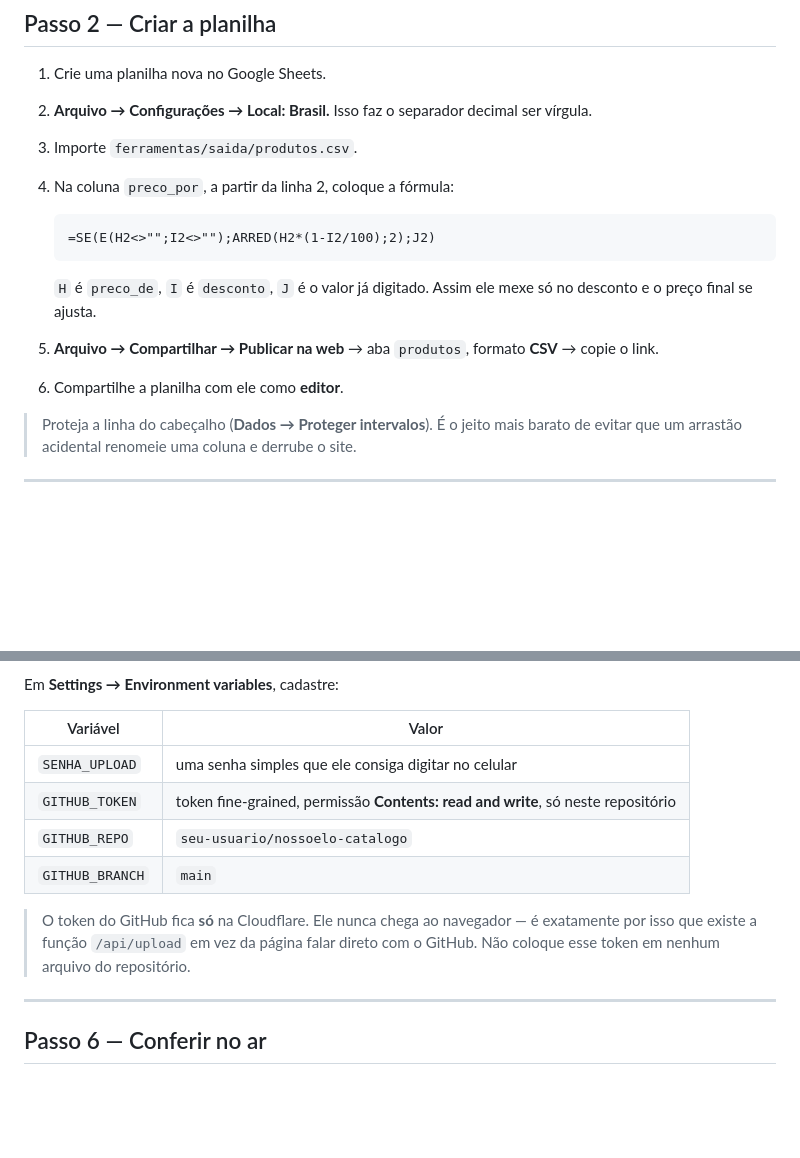
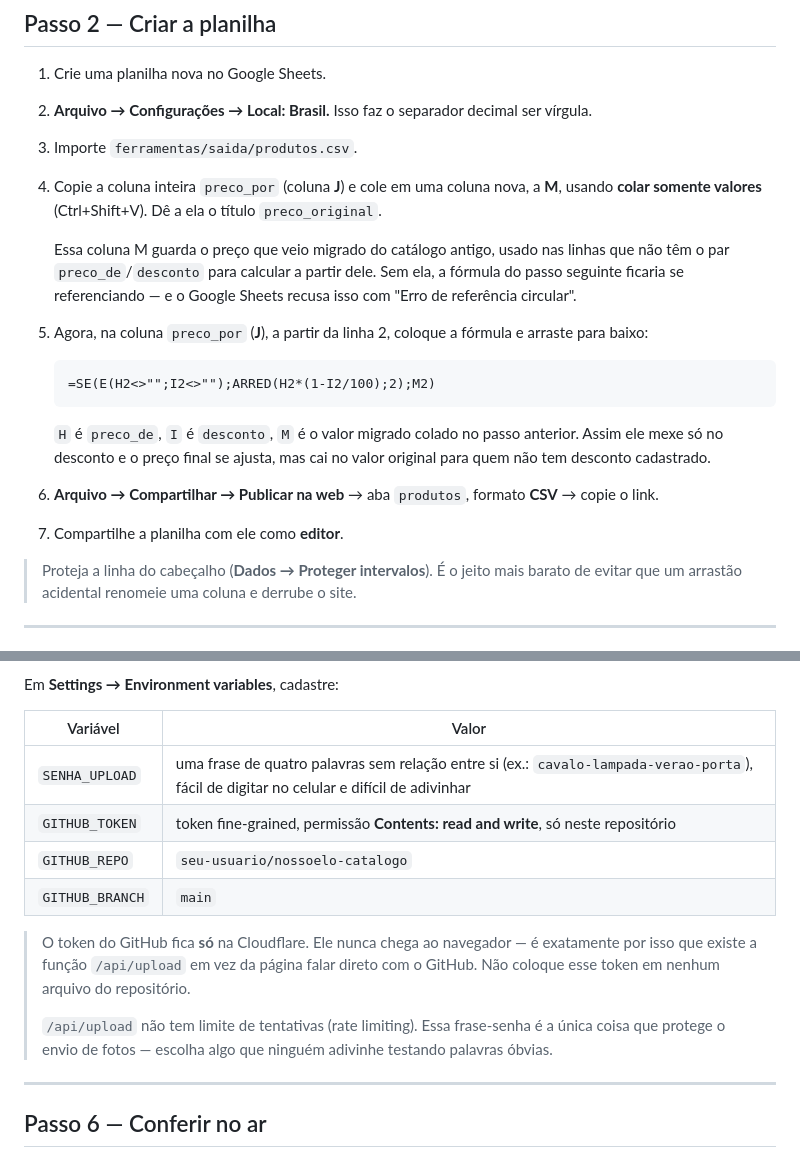
Before and after one commit to David-O-Passos/nossoelo-catalogo, a Markdown page: PUBLICAR.md, 2 parts joined by grey strips. GitHub-like rendering; blank space fills up the shorter version.

Commit message:
fix: corrigir referencia circular na formula de preco_por do PUBLICAR.md
A formula do passo 2 usava J2 (a propria celula) como valor de fallback,
o que o Google Sheets recusa como referencia circular. O CSV publicado
ficava com #REF! em preco_por, derrubando o parse e fazendo o site cair
silenciosamente no backup congelado para sempre. Agora o valor migrado
vai para uma coluna separada (M, preco_original) e a formula referencia
essa coluna. Tambem troca a orientacao de senha simples por uma
frase de quatro palavras, e avisa que /api/upload nao tem rate limiting.

````diff
--- a/PUBLICAR.md
+++ b/PUBLICAR.md
@@ -37,15 +37,18 @@ Priorize nesta ordem:
 1. Crie uma planilha nova no Google Sheets.
 2. **Arquivo → Configurações → Local: Brasil.** Isso faz o separador decimal ser vírgula.
 3. Importe `ferramentas/saida/produtos.csv`.
-4. Na coluna `preco_por`, a partir da linha 2, coloque a fórmula:
+4. Copie a coluna inteira `preco_por` (coluna **J**) e cole em uma coluna nova, a **M**, usando **colar somente valores** (Ctrl+Shift+V). Dê a ela o título `preco_original`.
+
+   Essa coluna M guarda o preço que veio migrado do catálogo antigo, usado nas linhas que não têm o par `preco_de`/`desconto` para calcular a partir dele. Sem ela, a fórmula do passo seguinte ficaria se referenciando — e o Google Sheets recusa isso com "Erro de referência circular".
+5. Agora, na coluna `preco_por` (**J**), a partir da linha 2, coloque a fórmula e arraste para baixo:
 
    ```
-   =SE(E(H2<>"";I2<>"");ARRED(H2*(1-I2/100);2);J2)
+   =SE(E(H2<>"";I2<>"");ARRED(H2*(1-I2/100);2);M2)
    ```
 
-   `H` é `preco_de`, `I` é `desconto`, `J` é o valor já digitado. Assim ele mexe só no desconto e o preço final se ajusta.
-5. **Arquivo → Compartilhar → Publicar na web** → aba `produtos`, formato **CSV** → copie o link.
-6. Compartilhe a planilha com ele como **editor**.
+   `H` é `preco_de`, `I` é `desconto`, `M` é o valor migrado colado no passo anterior. Assim ele mexe só no desconto e o preço final se ajusta, mas cai no valor original para quem não tem desconto cadastrado.
+6. **Arquivo → Compartilhar → Publicar na web** → aba `produtos`, formato **CSV** → copie o link.
+7. Compartilhe a planilha com ele como **editor**.
 
 > Proteja a linha do cabeçalho (**Dados → Proteger intervalos**). É o jeito mais barato de evitar que um arrastão acidental renomeie uma coluna e derrube o site.
 
@@ -111,12 +114,14 @@ Em **Settings → Environment variables**, cadastre:
 
 | Variável | Valor |
 |---|---|
-| `SENHA_UPLOAD` | uma senha simples que ele consiga digitar no celular |
+| `SENHA_UPLOAD` | uma frase de quatro palavras sem relação entre si (ex.: `cavalo-lampada-verao-porta`), fácil de digitar no celular e difícil de adivinhar |
 | `GITHUB_TOKEN` | token fine-grained, permissão **Contents: read and write**, só neste repositório |
 | `GITHUB_REPO` | `seu-usuario/nossoelo-catalogo` |
 | `GITHUB_BRANCH` | `main` |
 
 > O token do GitHub fica **só** na Cloudflare. Ele nunca chega ao navegador — é exatamente por isso que existe a função `/api/upload` em vez da página falar direto com o GitHub. Não coloque esse token em nenhum arquivo do repositório.
+>
+> `/api/upload` não tem limite de tentativas (rate limiting). Essa frase-senha é a única coisa que protege o envio de fotos — escolha algo que ninguém adivinhe testando palavras óbvias.
 
 ---
 
````
